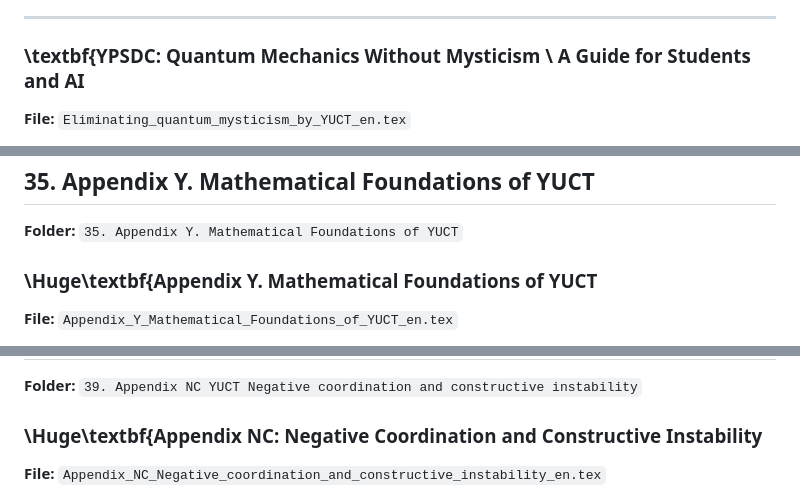
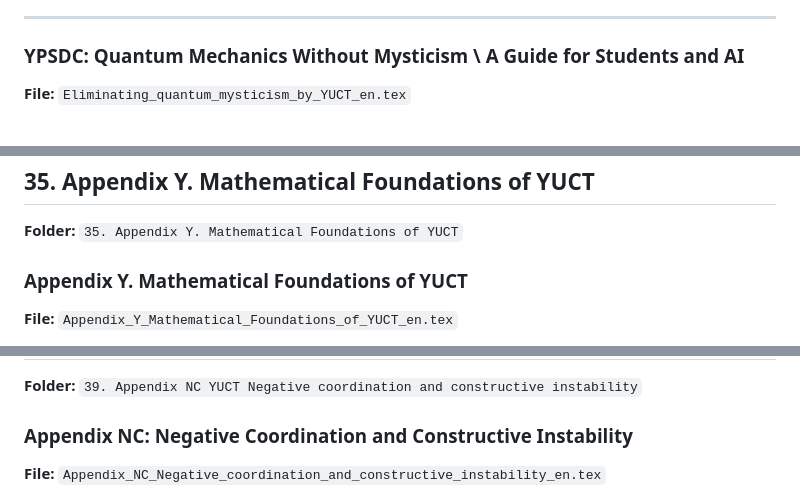
Before and after one commit to Alexey-Yakushev-YUCT/YUCT, a Markdown page: ABSTRACTS.md, 3 parts joined by grey strips. Rendered like a GitHub page.

```diff
--- a/ABSTRACTS.md
+++ b/ABSTRACTS.md
@@ -431,7 +431,7 @@ This appendix brings the generalised information theory of the YPSDC protocol in
 
 ---
 
-### \textbf{YPSDC: Quantum Mechanics Without Mysticism \\ A Guide for Students and AI
+### YPSDC: Quantum Mechanics Without Mysticism \\ A Guide for Students and AI
 
 **File:** `Eliminating_quantum_mysticism_by_YUCT_en.tex`
 
@@ -443,7 +443,7 @@ Standard textbooks on quantum mechanics are full of ``mysteries'': a particle in
 
 **Folder:** `35. Appendix Y. Mathematical Foundations of YUCT`
 
-### \Huge\textbf{Appendix Y. Mathematical Foundations of YUCT
+### Appendix Y. Mathematical Foundations of YUCT
 
 **File:** `Appendix_Y_Mathematical_Foundations_of_YUCT_en.tex`
 
@@ -503,7 +503,7 @@ The Yakushev Unified Coordination Theory (YUCT) posits that our observed Univers
 
 **Folder:** `39. Appendix NC YUCT Negative coordination and constructive instability`
 
-### \Huge\textbf{Appendix NC: Negative Coordination and Constructive Instability
+### Appendix NC: Negative Coordination and Constructive Instability
 
 **File:** `Appendix_NC_Negative_coordination_and_constructive_instability_en.tex`
 
```
Also changed, not shown: other parts of ABSTRACTS.md (+9 -9 lines).
